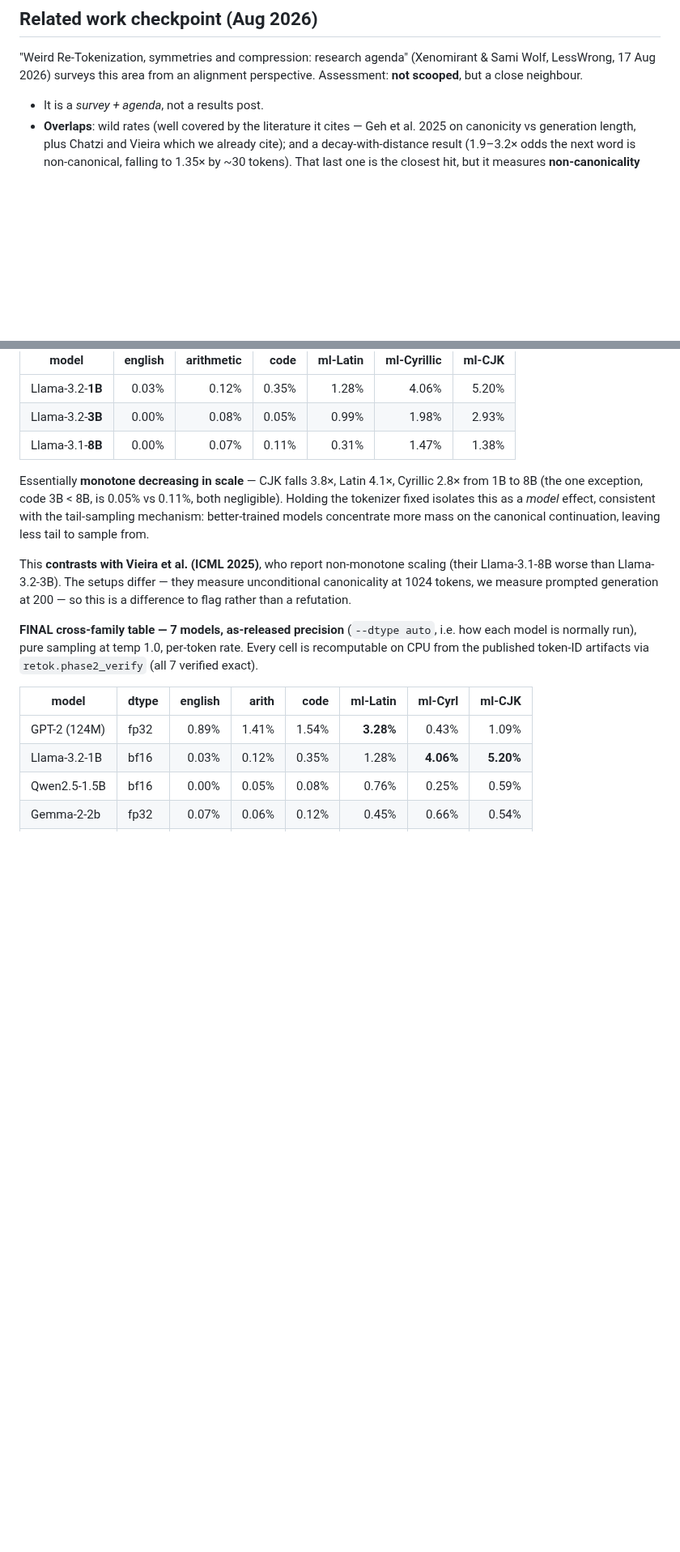
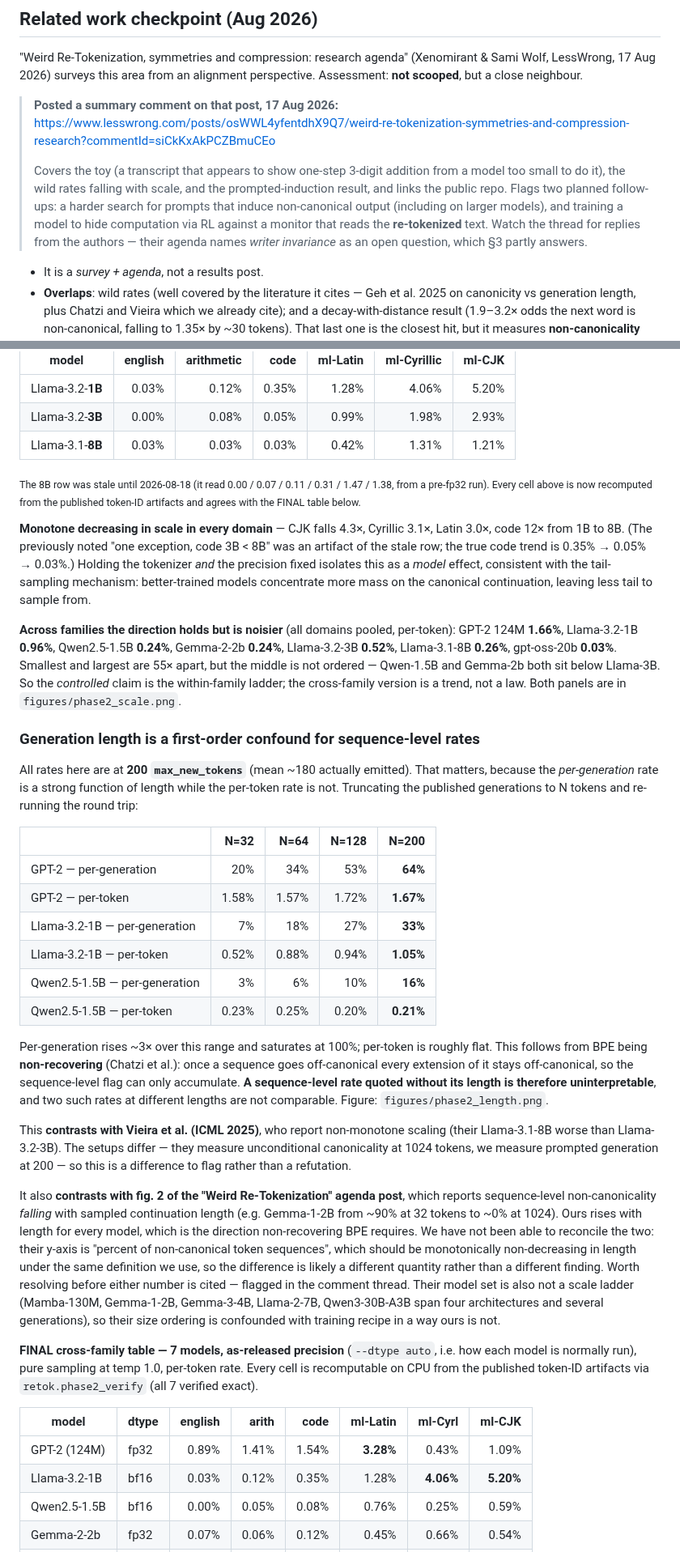
Before and after one commit to brendanlong/tokenization-hidden-computation-experiment, a Markdown page: RESULTS.md, 2 parts joined by grey strips. Shown at 81% size. GitHub-like rendering; blank space fills up the shorter version.

```diff
--- a/RESULTS.md
+++ b/RESULTS.md
@@ -169,6 +169,18 @@ sweeps) — a CoT step must compute a digit and expose its outgoing carry, wanti
 (Xenomirant & Sami Wolf, LessWrong, 17 Aug 2026) surveys this area from an
 alignment perspective. Assessment: **not scooped**, but a close neighbour.
 
+> **Posted a summary comment on that post, 17 Aug 2026:**
+> <https://www.lesswrong.com/posts/osWWL4yfentdhX9Q7/weird-re-tokenization-symmetries-and-compression-research?commentId=siCkKxAkPCZBmuCEo>
+>
+> Covers the toy (a transcript that appears to show one-step 3-digit addition
+> from a model too small to do it), the wild rates falling with scale, and the
+> prompted-induction result, and links the public repo. Flags two planned
+> follow-ups: a harder search for prompts that induce non-canonical output
+> (including on larger models), and training a model to hide computation via RL
+> against a monitor that reads the **re-tokenized** text. Watch the thread for
+> replies from the authors — their agenda names *writer invariance* as an open
+> question, which §3 partly answers.
+
 - It is a *survey + agenda*, not a results post.
 - **Overlaps**: wild rates (well covered by the literature it cites — Geh et al.
   2025 on canonicity vs generation length, plus Chatzi and Vieira which we
@@ -231,18 +243,68 @@ tokenizer, controlled harness, temp 1.0, per-token rate):
 |---|---:|---:|---:|---:|---:|---:|
 | Llama-3.2-**1B** | 0.03% | 0.12% | 0.35% | 1.28% | 4.06% | 5.20% |
 | Llama-3.2-**3B** | 0.00% | 0.08% | 0.05% | 0.99% | 1.98% | 2.93% |
-| Llama-3.1-**8B** | 0.00% | 0.07% | 0.11% | 0.31% | 1.47% | 1.38% |
+| Llama-3.1-**8B** | 0.03% | 0.03% | 0.03% | 0.42% | 1.31% | 1.21% |
 
-Essentially **monotone decreasing in scale** — CJK falls 3.8×, Latin 4.1×,
-Cyrillic 2.8× from 1B to 8B (the one exception, code 3B < 8B, is 0.05% vs 0.11%,
-both negligible). Holding the tokenizer fixed isolates this as a *model* effect,
-consistent with the tail-sampling mechanism: better-trained models concentrate
-more mass on the canonical continuation, leaving less tail to sample from.
+<sub>The 8B row was stale until 2026-08-18 (it read 0.00 / 0.07 / 0.11 / 0.31 /
+1.47 / 1.38, from a pre-fp32 run). Every cell above is now recomputed from the
+published token-ID artifacts and agrees with the FINAL table below.</sub>
+
+**Monotone decreasing in scale in every domain** — CJK falls 4.3×, Cyrillic
+3.1×, Latin 3.0×, code 12× from 1B to 8B. (The previously noted "one exception,
+code 3B < 8B" was an artifact of the stale row; the true code trend is
+0.35% → 0.05% → 0.03%.) Holding the tokenizer *and* the precision fixed isolates
+this as a *model* effect, consistent with the tail-sampling mechanism:
+better-trained models concentrate more mass on the canonical continuation,
+leaving less tail to sample from.
+
+**Across families the direction holds but is noisier** (all domains pooled,
+per-token): GPT-2 124M **1.66%**, Llama-3.2-1B **0.96%**, Qwen2.5-1.5B
+**0.24%**, Gemma-2-2b **0.24%**, Llama-3.2-3B **0.52%**, Llama-3.1-8B **0.26%**,
+gpt-oss-20b **0.03%**. Smallest and largest are 55× apart, but the middle is not
+ordered — Qwen-1.5B and Gemma-2b both sit below Llama-3B. So the *controlled*
+claim is the within-family ladder; the cross-family version is a trend, not a
+law. Both panels are in `figures/phase2_scale.png`.
+
+### Generation length is a first-order confound for sequence-level rates
+
+All rates here are at **200 `max_new_tokens`** (mean ~180 actually emitted).
+That matters, because the *per-generation* rate is a strong function of length
+while the per-token rate is not. Truncating the published generations to N
+tokens and re-running the round trip:
+
+| | N=32 | N=64 | N=128 | N=200 |
+|---|---:|---:|---:|---:|
+| GPT-2 — per-generation | 20% | 34% | 53% | **64%** |
+| GPT-2 — per-token | 1.58% | 1.57% | 1.72% | **1.67%** |
+| Llama-3.2-1B — per-generation | 7% | 18% | 27% | **33%** |
+| Llama-3.2-1B — per-token | 0.52% | 0.88% | 0.94% | **1.05%** |
+| Qwen2.5-1.5B — per-generation | 3% | 6% | 10% | **16%** |
+| Qwen2.5-1.5B — per-token | 0.23% | 0.25% | 0.20% | **0.21%** |
+
+Per-generation rises ~3× over this range and saturates at 100%; per-token is
+roughly flat. This follows from BPE being **non-recovering** (Chatzi et al.):
+once a sequence goes off-canonical every extension of it stays off-canonical, so
+the sequence-level flag can only accumulate. **A sequence-level rate quoted
+without its length is therefore uninterpretable**, and two such rates at
+different lengths are not comparable. Figure: `figures/phase2_length.png`.
 
 This **contrasts with Vieira et al. (ICML 2025)**, who report non-monotone
 scaling (their Llama-3.1-8B worse than Llama-3.2-3B). The setups differ — they
 measure unconditional canonicality at 1024 tokens, we measure prompted
 generation at 200 — so this is a difference to flag rather than a refutation.
+
+It also **contrasts with fig. 2 of the "Weird Re-Tokenization" agenda post**,
+which reports sequence-level non-canonicality *falling* with sampled
+continuation length (e.g. Gemma-1-2B from ~90% at 32 tokens to ~0% at 1024).
+Ours rises with length for every model, which is the direction non-recovering
+BPE requires. We have not been able to reconcile the two: their y-axis is
+"percent of non-canonical token sequences", which should be monotonically
+non-decreasing in length under the same definition we use, so the difference is
+likely a different quantity rather than a different finding. Worth resolving
+before either number is cited — flagged in the comment thread.
+Their model set is also not a scale ladder (Mamba-130M, Gemma-1-2B, Gemma-3-4B,
+Llama-2-7B, Qwen3-30B-A3B span four architectures and several generations), so
+their size ordering is confounded with training recipe in a way ours is not.
 
 **FINAL cross-family table — 7 models, as-released precision** (`--dtype auto`,
 i.e. how each model is normally run), pure sampling at temp 1.0, per-token rate.
```
Also changed, not shown: WRITEUP.md (+21 -6 lines), figures/phase2_length.png (added), figures/phase2_scale.png, 1 other file.
